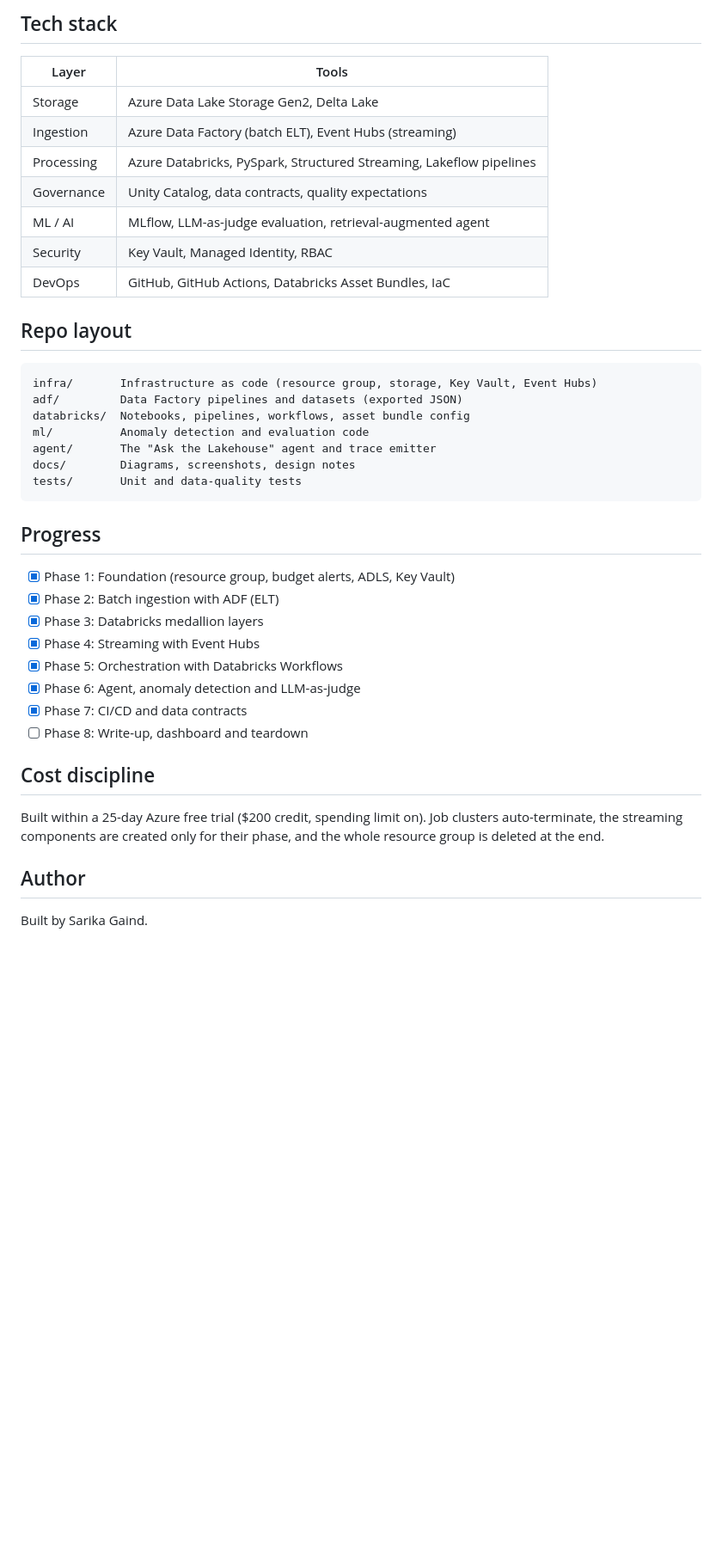
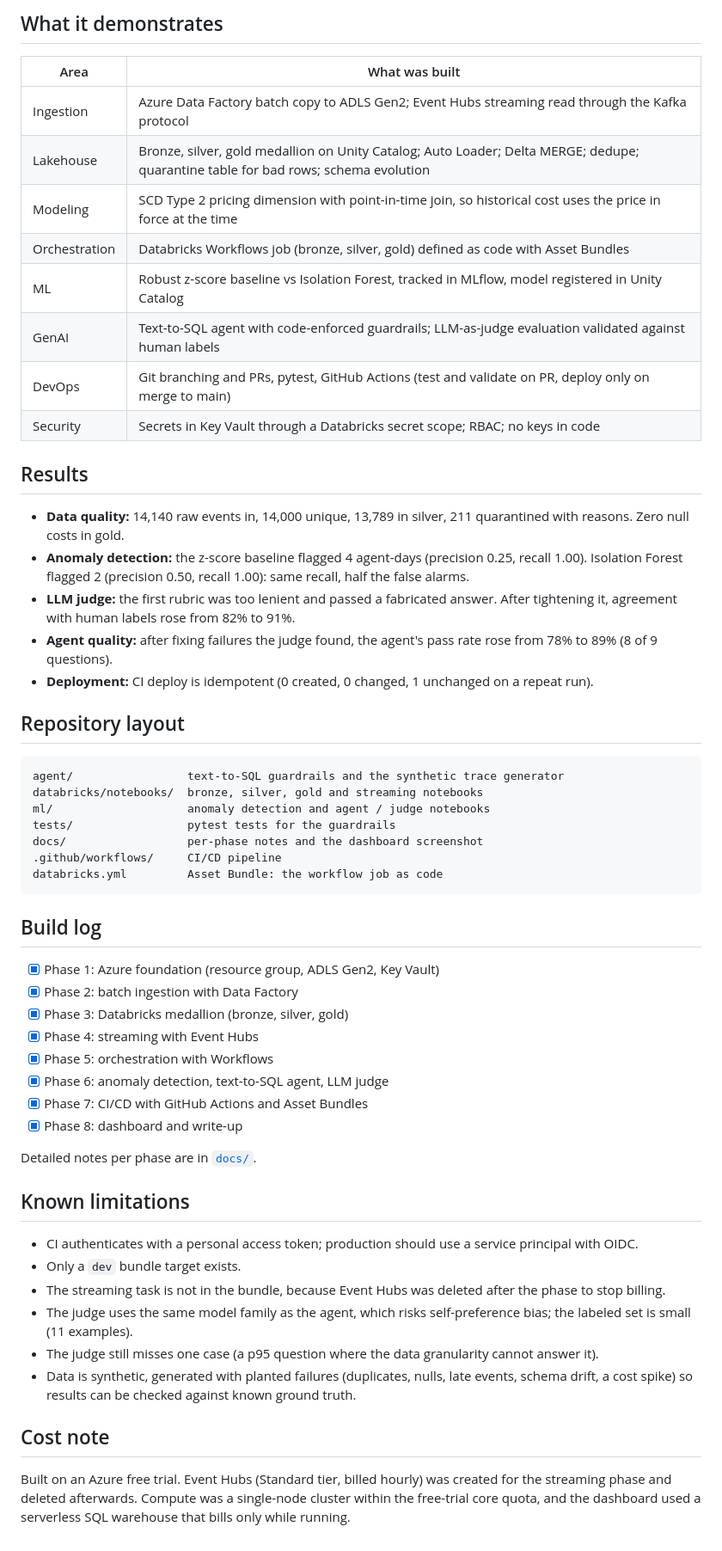
Before and after one commit to sgaind-data/agentops-lakehouse, a Markdown page: README.md, the part around one of its changes. Shown at 86% size. GitHub-like rendering; blank space fills up the shorter version.

Commit message:
Phase 8: dashboard screenshot and polished README

````diff
--- a/README.md
+++ b/README.md
@@ -38,45 +36,60 @@ Agent traces (stream)        Pricing + usage files (batch)
 ```
 
-## Tech stack
+## What it demonstrates
 
-| Layer | Tools |
+| Area | What was built |
 |---|---|
-| Storage | Azure Data Lake Storage Gen2, Delta Lake |
-| Ingestion | Azure Data Factory (batch ELT), Event Hubs (streaming) |
-| Processing | Azure Databricks, PySpark, Structured Streaming, Lakeflow pipelines |
-| Governance | Unity Catalog, data contracts, quality expectations |
-| ML / AI | MLflow, LLM-as-judge evaluation, retrieval-augmented agent |
-| Security | Key Vault, Managed Identity, RBAC |
-| DevOps | GitHub, GitHub Actions, Databricks Asset Bundles, IaC |
+| Ingestion | Azure Data Factory batch copy to ADLS Gen2; Event Hubs streaming read through the Kafka protocol |
+| Lakehouse | Bronze, silver, gold medallion on Unity Catalog; Auto Loader; Delta MERGE; dedupe; quarantine table for bad rows; schema evolution |
+| Modeling | SCD Type 2 pricing dimension with point-in-time join, so historical cost uses the price in force at the time |
+| Orchestration | Databricks Workflows job (bronze, silver, gold) defined as code with Asset Bundles |
+| ML | Robust z-score baseline vs Isolation Forest, tracked in MLflow, model registered in Unity Catalog |
+| GenAI | Text-to-SQL agent with code-enforced guardrails; LLM-as-judge evaluation validated against human labels |
+| DevOps | Git branching and PRs, pytest, GitHub Actions (test and validate on PR, deploy only on merge to main) |
+| Security | Secrets in Key Vault through a Databricks secret scope; RBAC; no keys in code |
 
-## Repo layout
+## Results
+
+- **Data quality:** 14,140 raw events in, 14,000 unique, 13,789 in silver, 211 quarantined with reasons. Zero null costs in gold.
+- **Anomaly detection:** the z-score baseline flagged 4 agent-days (precision 0.25, recall 1.00). Isolation Forest flagged 2 (precision 0.50, recall 1.00): same recall, half the false alarms.
+- **LLM judge:** the first rubric was too lenient and passed a fabricated answer. After tightening it, agreement with human labels rose from 82% to 91%.
+- **Agent quality:** after fixing failures the judge found, the agent's pass rate rose from 78% to 89% (8 of 9 questions).
+- **Deployment:** CI deploy is idempotent (0 created, 0 changed, 1 unchanged on a repeat run).
+
+## Repository layout
 
 ```
-infra/       Infrastructure as code (resource group, storage, Key Vault, Event Hubs)
-adf/         Data Factory pipelines and datasets (exported JSON)
-databricks/  Notebooks, pipelines, workflows, asset bundle config
-ml/          Anomaly detection and evaluation code
-agent/       The "Ask the Lakehouse" agent and trace emitter
-docs/        Diagrams, screenshots, design notes
-tests/       Unit and data-quality tests
+agent/                 text-to-SQL guardrails and the synthetic trace generator
+databricks/notebooks/  bronze, silver, gold and streaming notebooks
+ml/                    anomaly detection and agent / judge notebooks
+tests/                 pytest tests for the guardrails
+docs/                  per-phase notes and the dashboard screenshot
+.github/workflows/     CI/CD pipeline
+databricks.yml         Asset Bundle: the workflow job as code
 ```
 
-## Progress
+## Build log
 
-- [X] Phase 1: Foundation (resource group, budget alerts, ADLS, Key Vault)
-- [X] Phase 2: Batch ingestion with ADF (ELT)
-- [X] Phase 3: Databricks medallion layers
-- [X] Phase 4: Streaming with Event Hubs
-- [X] Phase 5: Orchestration with Databricks Workflows
-- [X] Phase 6: Agent, anomaly detection and LLM-as-judge
-- [X] Phase 7: CI/CD and data contracts
-- [ ] Phase 8: Write-up, dashboard and teardown
+- [x] Phase 1: Azure foundation (resource group, ADLS Gen2, Key Vault)
+- [x] Phase 2: batch ingestion with Data Factory
+- [x] Phase 3: Databricks medallion (bronze, silver, gold)
+- [x] Phase 4: streaming with Event Hubs
+- [x] Phase 5: orchestration with Workflows
+- [x] Phase 6: anomaly detection, text-to-SQL agent, LLM judge
+- [x] Phase 7: CI/CD with GitHub Actions and Asset Bundles
+- [x] Phase 8: dashboard and write-up
 
-## Cost discipline
+Detailed notes per phase are in [`docs/`](docs/).
 
-Built within a 25-day Azure free trial ($200 credit, spending limit on). Job clusters auto-terminate,
-the streaming components are created only for their phase, and the whole resource group is deleted at the end.
+## Known limitations
 
-## Author
+- CI authenticates with a personal access token; production should use a service principal with OIDC.
+- Only a `dev` bundle target exists.
+- The streaming task is not in the bundle, because Event Hubs was deleted after the phase to stop billing.
+- The judge uses the same model family as the agent, which risks self-preference bias; the labeled set is small (11 examples).
+- The judge still misses one case (a p95 question where the data granularity cannot answer it).
+- Data is synthetic, generated with planted failures (duplicates, nulls, late events, schema drift, a cost spike) so results can be checked against known ground truth.
 
-Built by Sarika Gaind.
+## Cost note
+
+Built on an Azure free trial. Event Hubs (Standard tier, billed hourly) was created for the streaming phase and deleted afterwards. Compute was a single-node cluster within the free-trial core quota, and the dashboard used a serverless SQL warehouse that bills only while running.
````
Also changed, not shown: other parts of README.md (+27 -29 lines), docs/images/dashboard.png (added).
